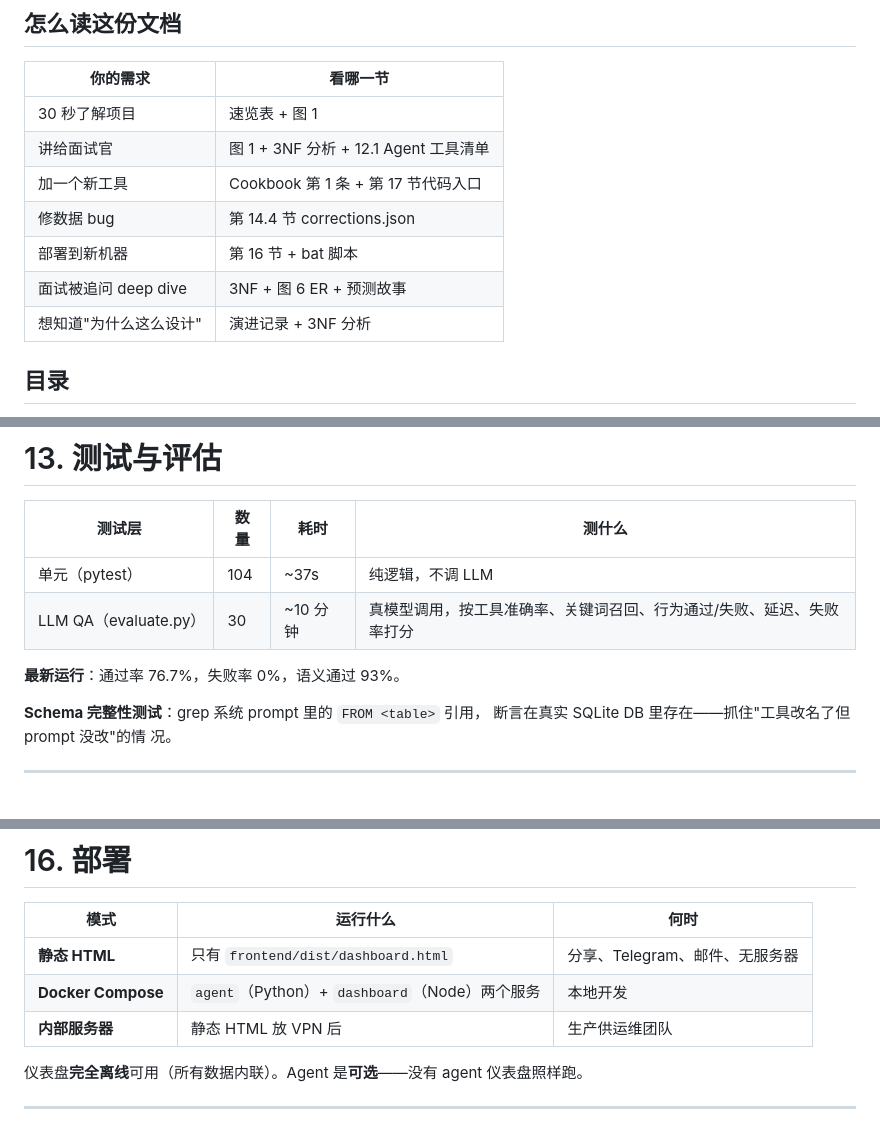
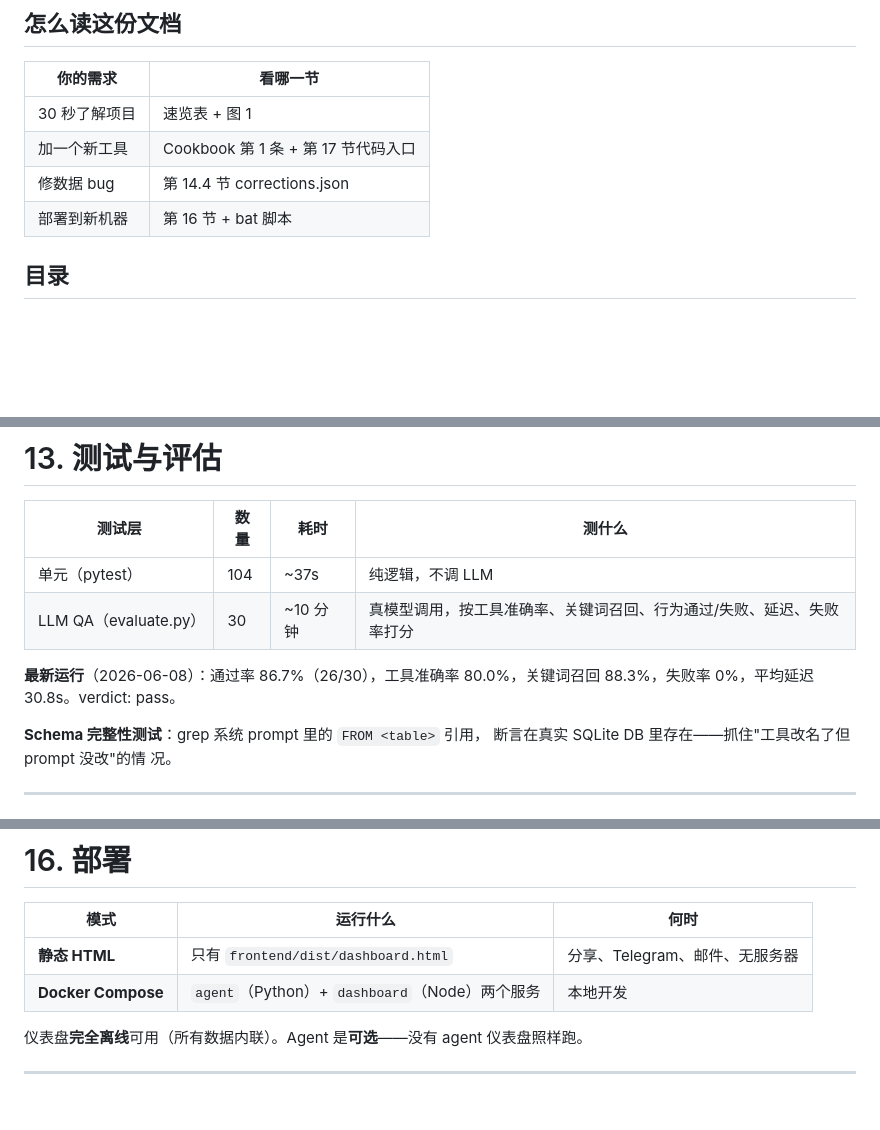
Before and after one commit to a597054929-stack/smart-water-analytics, a Markdown page: docs/ARCHITECTURE.md, 3 parts joined by grey strips. Drawn GitHub-style; blank space fills up the shorter version.

```diff
--- a/docs/ARCHITECTURE.md
+++ b/docs/ARCHITECTURE.md
@@ -29,12 +29,9 @@
 | 你的需求 | 看哪一节 |
 |---------|---------|
 | 30 秒了解项目 | 速览表 + 图 1 |
-| 讲给面试官 | 图 1 + 3NF 分析 + 12.1 Agent 工具清单 |
 | 加一个新工具 | Cookbook 第 1 条 + 第 17 节代码入口 |
 | 修数据 bug | 第 14.4 节 corrections.json |
 | 部署到新机器 | 第 16 节 + bat 脚本 |
-| 面试被追问 deep dive | 3NF + 图 6 ER + 预测故事 |
-| 想知道"为什么这么设计" | 演进记录 + 3NF 分析 |
 
 ## 目录
 
@@ -683,7 +675,7 @@ Planner-Executor-Synthesizer 管线（同一个 LLM，3 个专门 prompt）。
 | 单元（pytest） | 104 | ~37s | 纯逻辑，不调 LLM |
 | LLM QA（evaluate.py） | 30 | ~10 分钟 | 真模型调用，按工具准确率、关键词召回、行为通过/失败、延迟、失败率打分 |
 
-**最新运行**：通过率 76.7%，失败率 0%，语义通过 93%。
+**最新运行**（2026-06-08）：通过率 86.7%（26/30），工具准确率 80.0%，关键词召回 88.3%，失败率 0%，平均延迟 30.8s。verdict: pass。
 
 **Schema 完整性测试**：grep 系统 prompt 里的 `FROM <table>` 引用，
 断言在真实 SQLite DB 里存在——抓住"工具改名了但 prompt 没改"的情
@@ -759,7 +751,6 @@ reason}`。下次 converter 跑时自动应用。用于：
 |------|----------|------|
 | **静态 HTML** | 只有 `frontend/dist/dashboard.html` | 分享、Telegram、邮件、无服务器 |
 | **Docker Compose** | `agent`（Python）+ `dashboard`（Node）两个服务 | 本地开发 |
-| **内部服务器** | 静态 HTML 放 VPN 后 | 生产供运维团队 |
 
 仪表盘**完全离线**可用（所有数据内联）。Agent 是**可选**——没有
 agent 仪表盘照样跑。
```
Also changed, not shown: other parts of docs/ARCHITECTURE.md (+10 -10 lines), CHANGELOG.md (+14 -0 lines), README.md (+3 -3 lines).
